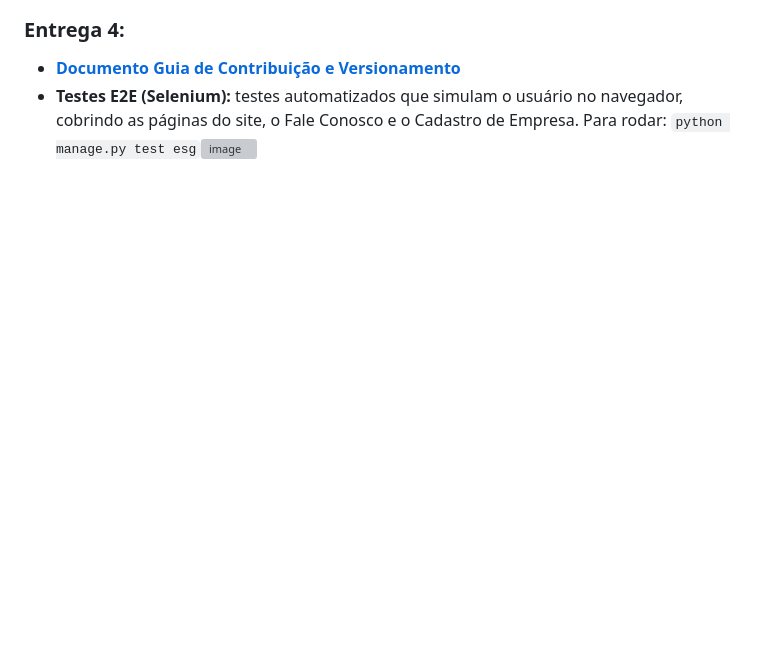
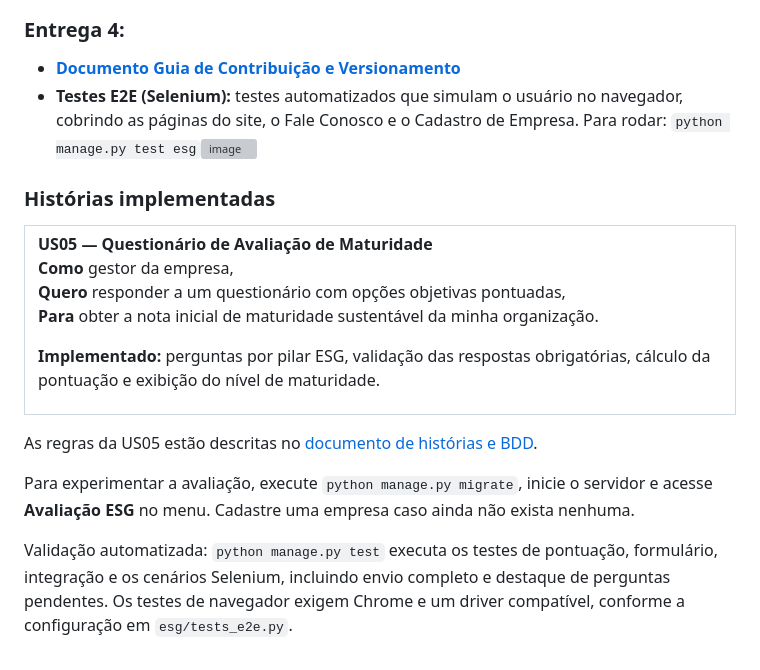
Before and after one commit to joaorafaelsga/Projeto_FDS, a Markdown page: README.md, the part around the change. Rendered like a GitHub page; blank space fills up the shorter version; grey boxes are pictures that could not be loaded.

```diff
--- a/README.md
+++ b/README.md
@@ -122,3 +122,25 @@ Acompanhamento e gestão de tarefas do projeto:
 
 * **[Documento Guia de Contribuição e Versionamento](CONTRIBUTING.md)**
 * **Testes E2E (Selenium):** testes automatizados que simulam o usuário no navegador, cobrindo as páginas do site, o Fale Conosco e o Cadastro de Empresa. Para rodar: `python manage.py test esg`<img width="1480" height="644" alt="image" src="https://github.com/user-attachments/assets/daf43aa2-d9c8-4c96-a516-1e15a6ec5977" />
+
+
+
+### Histórias implementadas
+
+<table>
+  <tr>
+    <td valign="top" bgcolor="#fff9c4">
+      <strong>US05 — Questionário de Avaliação de Maturidade</strong>
+      <p><strong>Como</strong> gestor da empresa,<br>
+      <strong>Quero</strong> responder a um questionário com opções objetivas pontuadas,<br>
+      <strong>Para</strong> obter a nota inicial de maturidade sustentável da minha organização.</p>
+      <p><strong>Implementado:</strong> perguntas por pilar ESG, validação das respostas obrigatórias, cálculo da pontuação e exibição do nível de maturidade.</p>
+    </td>
+  </tr>
+</table>
+
+As regras da US05 estão descritas no [documento de histórias e BDD](HISTORIAS.md#us05-questionário-de-avaliação-de-maturidade).
+
+Para experimentar a avaliação, execute `python manage.py migrate`, inicie o servidor e acesse **Avaliação ESG** no menu. Cadastre uma empresa caso ainda não exista nenhuma.
+
+Validação automatizada: `python manage.py test` executa os testes de pontuação, formulário, integração e os cenários Selenium, incluindo envio completo e destaque de perguntas pendentes. Os testes de navegador exigem Chrome e um driver compatível, conforme a configuração em `esg/tests_e2e.py`.
```
Also changed, not shown: HISTORIAS.md (+17 -1 lines).
